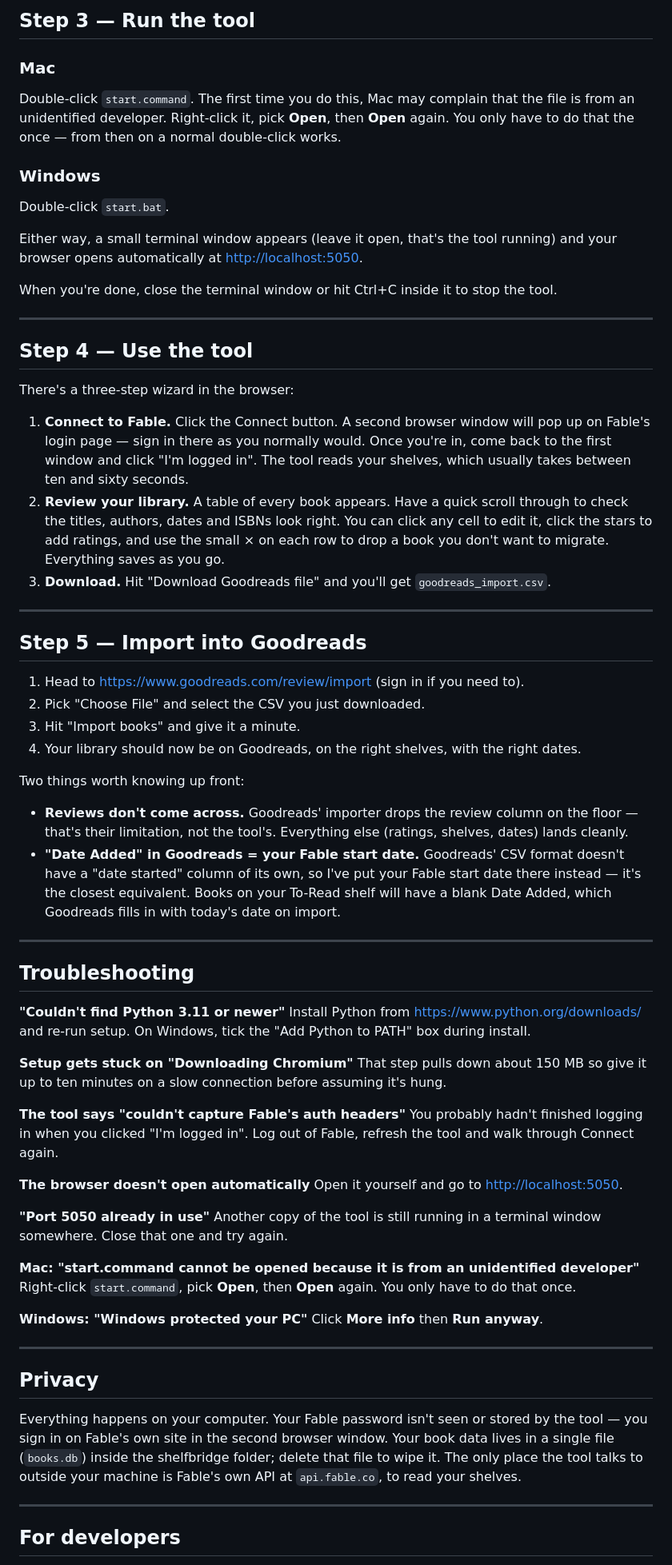
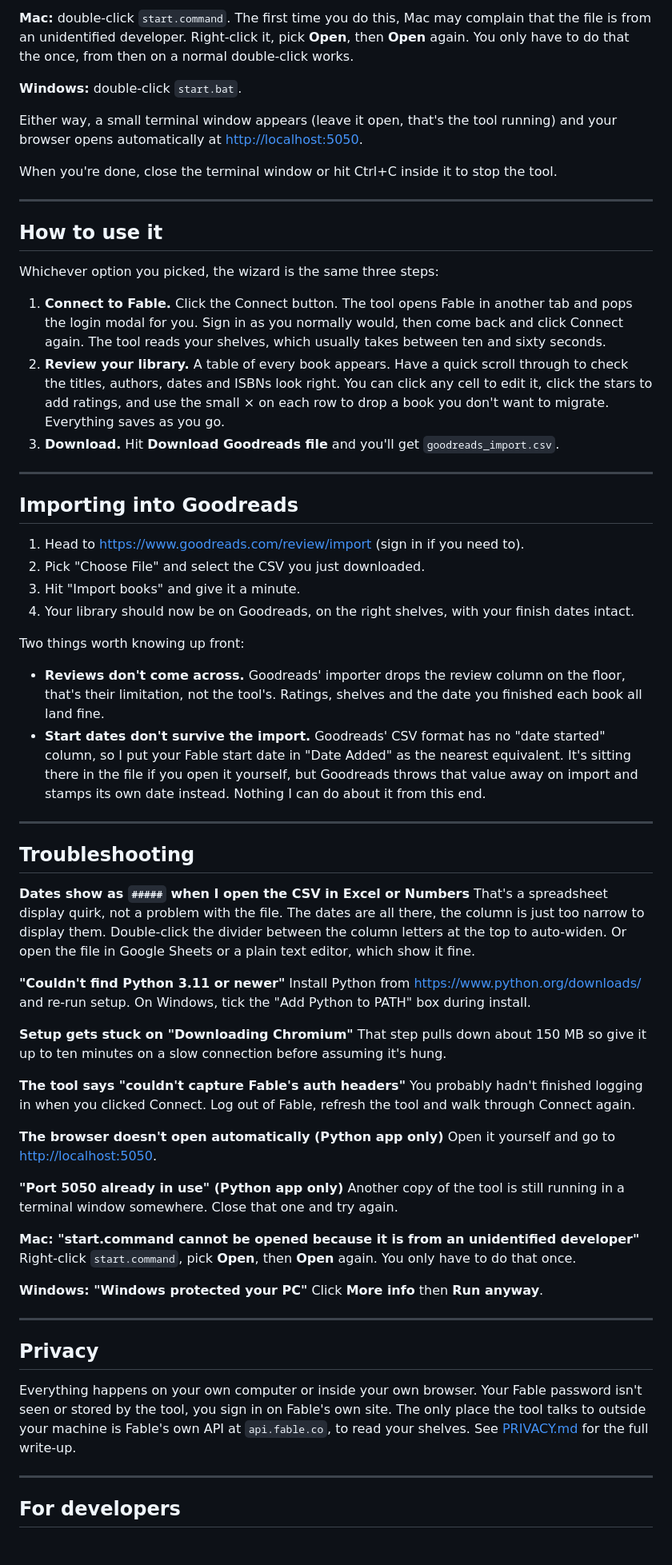
Before and after one commit to itchysudo/shelfbridge, a Markdown page: README.md, the part around one of its changes. Shown at 80% size. Rendered like a GitHub page.

```diff
--- a/README.md
+++ b/README.md
@@ -55,13 +70,7 @@ Once you see "Setup complete!" you're done with this step forever.
 
-## Step 3 — Run the tool
+**Mac:** double-click `start.command`. The first time you do this, Mac may complain that the file is from an unidentified developer. Right-click it, pick **Open**, then **Open** again. You only have to do that the once, from then on a normal double-click works.
 
-### Mac
-
-Double-click `start.command`. The first time you do this, Mac may complain that the file is from an unidentified developer. Right-click it, pick **Open**, then **Open** again. You only have to do that the once — from then on a normal double-click works.
-
-### Windows
-
-Double-click `start.bat`.
+**Windows:** double-click `start.bat`.
 
 Either way, a small terminal window appears (leave it open, that's the tool running) and your browser opens automatically at <http://localhost:5050>.
 
@@ -69,31 +78,34 @@ When you're done, close the terminal window or hit Ctrl+C inside it to stop the
 
 ---
 
-## Step 4 — Use the tool
+## How to use it
 
-There's a three-step wizard in the browser:
+Whichever option you picked, the wizard is the same three steps:
 
-1. **Connect to Fable.** Click the Connect button. A second browser window will pop up on Fable's login page — sign in there as you normally would. Once you're in, come back to the first window and click "I'm logged in". The tool reads your shelves, which usually takes between ten and sixty seconds.
+1. **Connect to Fable.** Click the Connect button. The tool opens Fable in another tab and pops the login modal for you. Sign in as you normally would, then come back and click Connect again. The tool reads your shelves, which usually takes between ten and sixty seconds.
 2. **Review your library.** A table of every book appears. Have a quick scroll through to check the titles, authors, dates and ISBNs look right. You can click any cell to edit it, click the stars to add ratings, and use the small × on each row to drop a book you don't want to migrate. Everything saves as you go.
-3. **Download.** Hit "Download Goodreads file" and you'll get `goodreads_import.csv`.
+3. **Download.** Hit **Download Goodreads file** and you'll get `goodreads_import.csv`.
 
 ---
 
-## Step 5 — Import into Goodreads
+## Importing into Goodreads
 
 1. Head to <https://www.goodreads.com/review/import> (sign in if you need to).
 2. Pick "Choose File" and select the CSV you just downloaded.
 3. Hit "Import books" and give it a minute.
-4. Your library should now be on Goodreads, on the right shelves, with the right dates.
+4. Your library should now be on Goodreads, on the right shelves, with your finish dates intact.
 
 Two things worth knowing up front:
 
-- **Reviews don't come across.** Goodreads' importer drops the review column on the floor — that's their limitation, not the tool's. Everything else (ratings, shelves, dates) lands cleanly.
-- **"Date Added" in Goodreads = your Fable start date.** Goodreads' CSV format doesn't have a "date started" column of its own, so I've put your Fable start date there instead — it's the closest equivalent. Books on your To-Read shelf will have a blank Date Added, which Goodreads fills in with today's date on import.
+- **Reviews don't come across.** Goodreads' importer drops the review column on the floor, that's their limitation, not the tool's. Ratings, shelves and the date you finished each book all land fine.
+- **Start dates don't survive the import.** Goodreads' CSV format has no "date started" column, so I put your Fable start date in "Date Added" as the nearest equivalent. It's sitting there in the file if you open it yourself, but Goodreads throws that value away on import and stamps its own date instead. Nothing I can do about it from this end.
 
 ---
 
 ## Troubleshooting
+
+**Dates show as `#####` when I open the CSV in Excel or Numbers**
+That's a spreadsheet display quirk, not a problem with the file. The dates are all there, the column is just too narrow to display them. Double-click the divider between the column letters at the top to auto-widen. Or open the file in Google Sheets or a plain text editor, which show it fine.
 
 **"Couldn't find Python 3.11 or newer"**
 Install Python from <https://www.python.org/downloads/> and re-run setup. On Windows, tick the "Add Python to PATH" box during install.
@@ -102,12 +114,12 @@ Install Python from <https://www.python.org/downloads/> and re-run setup. On Win
 That step pulls down about 150 MB so give it up to ten minutes on a slow connection before assuming it's hung.
 
 **The tool says "couldn't capture Fable's auth headers"**
-You probably hadn't finished logging in when you clicked "I'm logged in". Log out of Fable, refresh the tool and walk through Connect again.
+You probably hadn't finished logging in when you clicked Connect. Log out of Fable, refresh the tool and walk through Connect again.
 
-**The browser doesn't open automatically**
+**The browser doesn't open automatically (Python app only)**
 Open it yourself and go to <http://localhost:5050>.
 
-**"Port 5050 already in use"**
+**"Port 5050 already in use" (Python app only)**
 Another copy of the tool is still running in a terminal window somewhere. Close that one and try again.
 
 **Mac: "start.command cannot be opened because it is from an unidentified developer"**
@@ -120,7 +132,7 @@ Click **More info** then **Run anyway**.
 
 ## Privacy
 
-Everything happens on your computer. Your Fable password isn't seen or stored by the tool — you sign in on Fable's own site in the second browser window. Your book data lives in a single file (`books.db`) inside the shelfbridge folder; delete that file to wipe it. The only place the tool talks to outside your machine is Fable's own API at `api.fable.co`, to read your shelves.
+Everything happens on your own computer or inside your own browser. Your Fable password isn't seen or stored by the tool, you sign in on Fable's own site. The only place the tool talks to outside your machine is Fable's own API at `api.fable.co`, to read your shelves. See [PRIVACY.md](PRIVACY.md) for the full write-up.
 
 ---
 
```
Also changed, not shown: other parts of README.md (+44 -27 lines).
